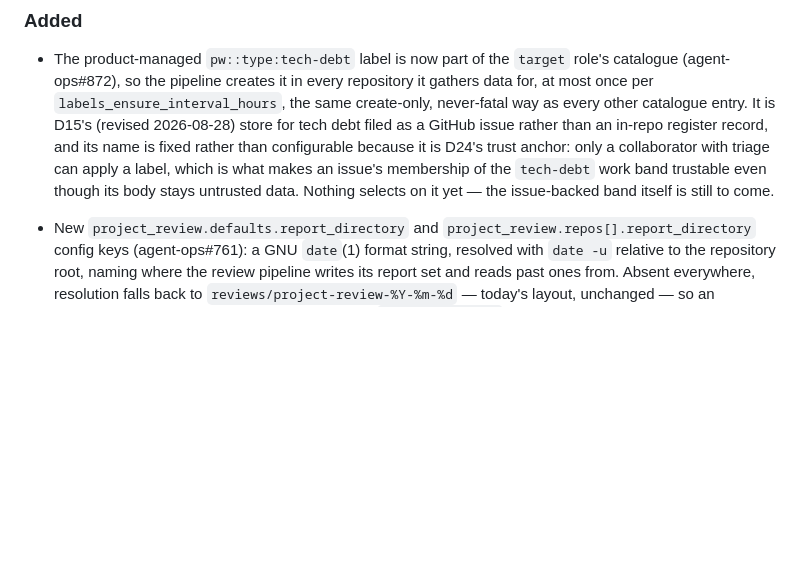
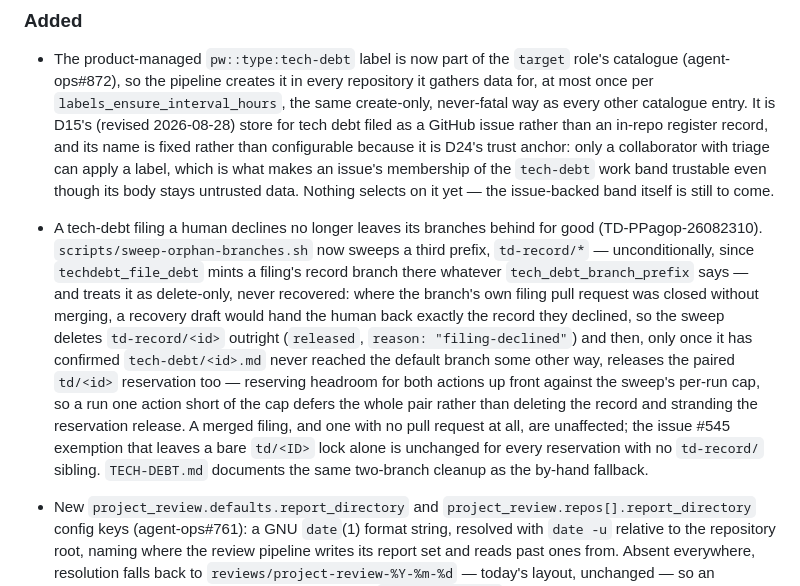
Before and after one commit to Poetic-Poems/agent-ops, a Markdown page: CHANGELOG.md, the part around the change. Drawn GitHub-style; blank space fills up the shorter version.

Commit message:
docs(changelog): record the td-record/ declined-filing sweep
The sweep now deletes a declined filing's record branch and, once the
record is confirmed absent from the default branch, its paired
reservation — a behaviour change worth an Unreleased entry.

```diff
--- a/CHANGELOG.md
+++ b/CHANGELOG.md
@@ -19,6 +19,24 @@ The format is based on [Keep a Changelog](https://keepachangelog.com/en/1.1.0/).
   issue's membership of the `tech-debt` work band trustable even though its
   body stays untrusted data. Nothing selects on it yet — the issue-backed band
   itself is still to come.
+- A tech-debt filing a human declines no longer leaves its branches behind
+  for good (TD-PPagop-26082310). `scripts/sweep-orphan-branches.sh` now
+  sweeps a third prefix, `td-record/*` — unconditionally, since
+  `techdebt_file_debt` mints a filing's record branch there whatever
+  `tech_debt_branch_prefix` says — and treats it as delete-only, never
+  recovered: where the branch's own filing pull request was closed without
+  merging, a recovery draft would hand the human back exactly the record
+  they declined, so the sweep deletes `td-record/<id>` outright
+  (`released`, `reason: "filing-declined"`) and then, only once it has
+  confirmed `tech-debt/<id>.md` never reached the default branch some other
+  way, releases the paired `td/<id>` reservation too — reserving headroom
+  for both actions up front against the sweep's per-run cap, so a run one
+  action short of the cap defers the whole pair rather than deleting the
+  record and stranding the reservation release. A merged filing, and
+  one with no pull request at all, are unaffected; the issue #545 exemption
+  that leaves a bare `td/<ID>` lock alone is unchanged for every reservation
+  with no `td-record/` sibling. `TECH-DEBT.md` documents the same two-branch
+  cleanup as the by-hand fallback.
 - New `project_review.defaults.report_directory` and
   `project_review.repos[].report_directory` config keys (agent-ops#761): a
   GNU `date`(1) format string, resolved with `date -u` relative to the
```
